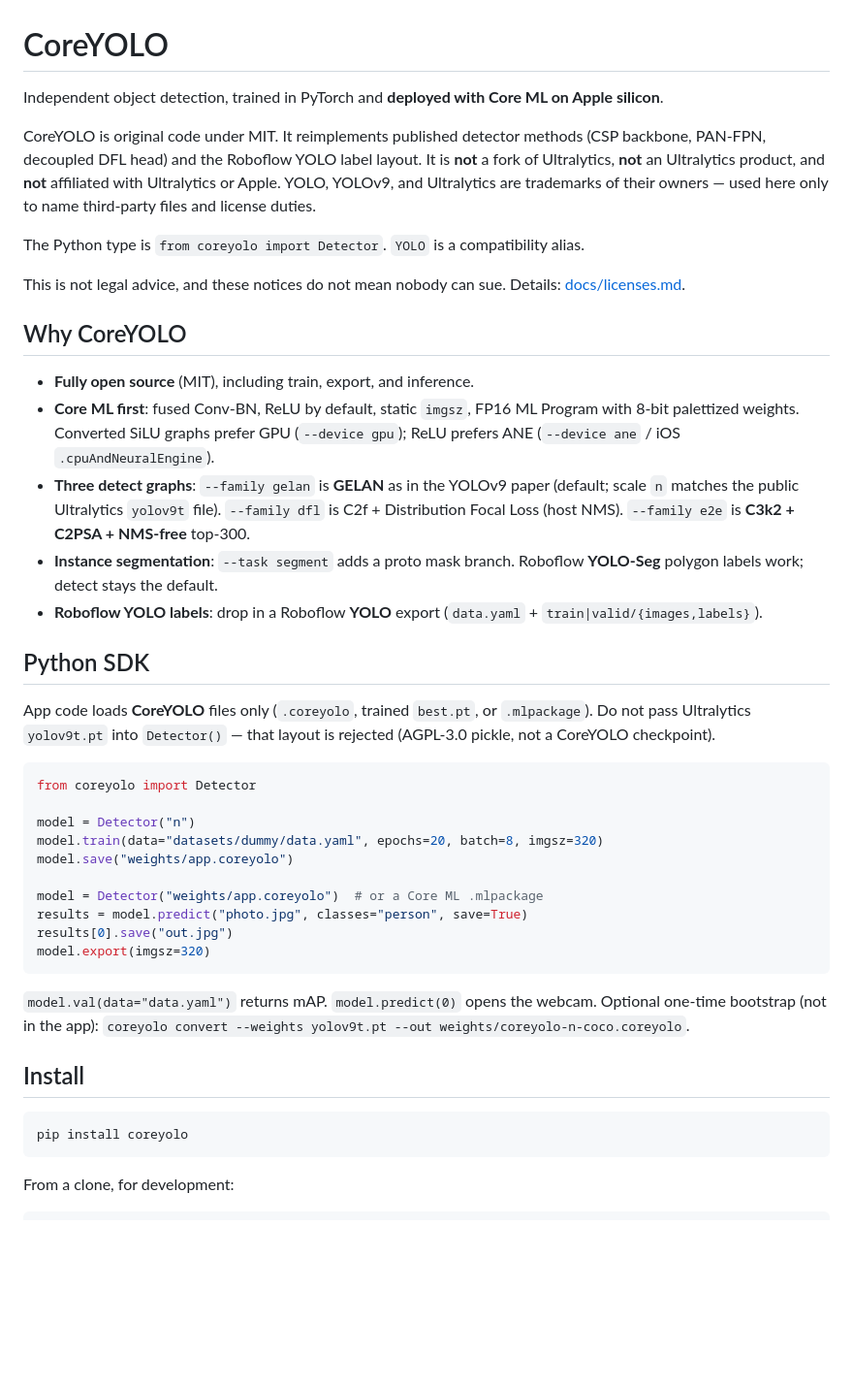
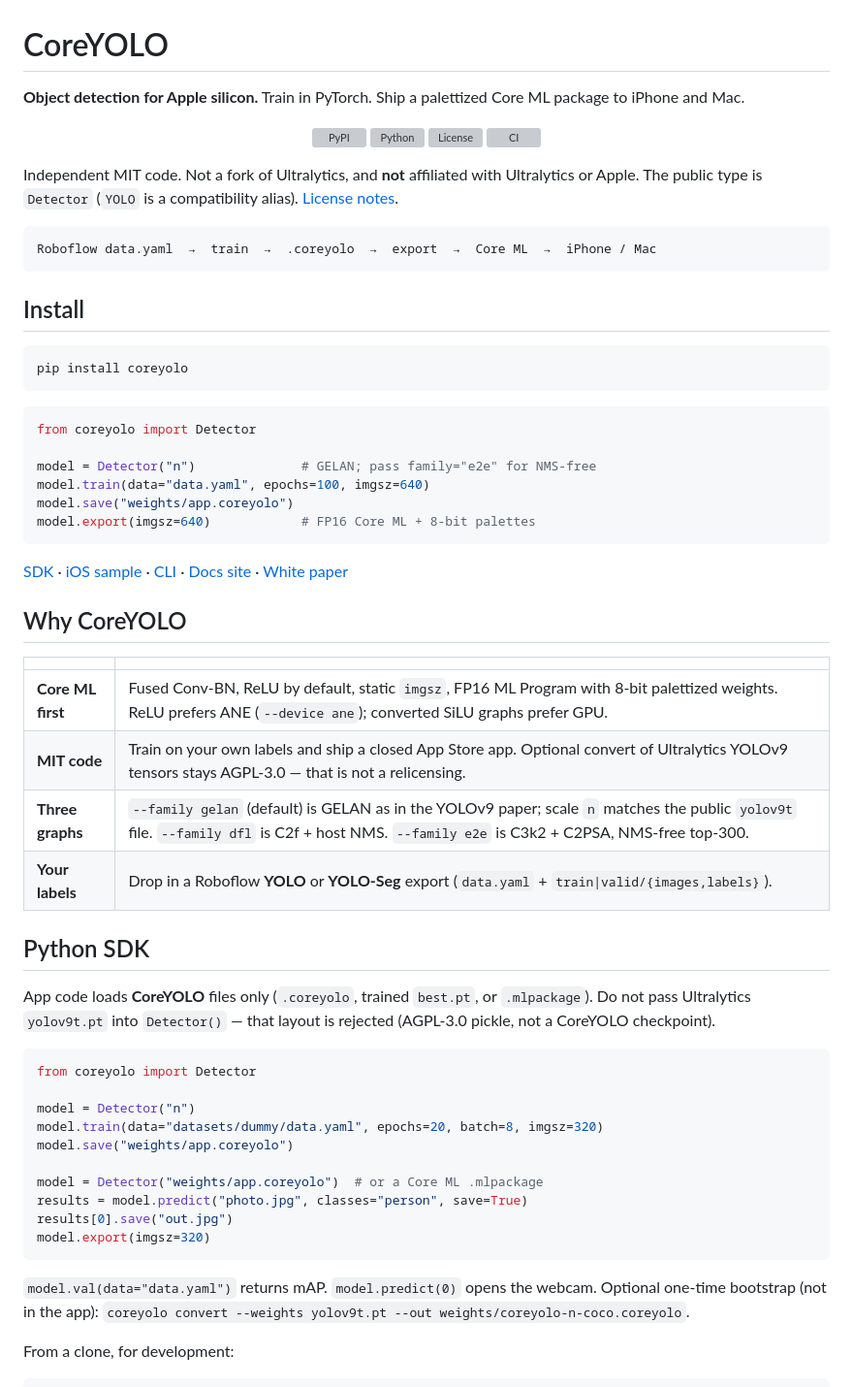
Before and after one commit to zawawiAI/coreyolo, a Markdown page: README.md, the part around the change. Shown at 97% size. GitHub-like rendering; blank space fills up the shorter version; grey boxes are pictures that could not be loaded.

Commit message:
Lead the GitHub README with install, badges, and a scannable feature table.
The repo page was a legal essay before pip install; visitors should see Detector, Core ML, and MIT first.

Co-authored-by: Cursor <cursoragent@cursor.com>

````diff
--- a/README.md
+++ b/README.md
@@ -1,24 +1,49 @@
 # CoreYOLO
 
-Independent object detection, trained in PyTorch and **deployed with Core ML on Apple silicon**.
+**Object detection for Apple silicon.** Train in PyTorch. Ship a palettized Core ML package to iPhone and Mac.
 
-CoreYOLO is original code under MIT. It reimplements published detector methods (CSP backbone, PAN-FPN, decoupled DFL head) and the Roboflow YOLO label layout. It is **not** a fork of Ultralytics, **not** an Ultralytics product, and **not** affiliated with Ultralytics or Apple. YOLO, YOLOv9, and Ultralytics are trademarks of their owners — used here only to name third-party files and license duties.
+<p align="center">
+  <a href="https://pypi.org/project/coreyolo/"><img alt="PyPI" src="https://img.shields.io/pypi/v/coreyolo"></a>
+  <a href="https://pypi.org/project/coreyolo/"><img alt="Python" src="https://img.shields.io/pypi/pyversions/coreyolo"></a>
+  <a href="LICENSE"><img alt="License" src="https://img.shields.io/github/license/zawawiAI/coreyolo"></a>
+  <a href="https://github.com/zawawiAI/coreyolo/actions/workflows/ci.yml"><img alt="CI" src="https://img.shields.io/github/actions/workflow/status/zawawiAI/coreyolo/ci.yml?branch=main&label=CI"></a>
+</p>
 
-The Python type is `from coreyolo import Detector`. `YOLO` is a compatibility alias.
+Independent MIT code. Not a fork of Ultralytics, and **not** affiliated with Ultralytics or Apple. The public type is `Detector` (`YOLO` is a compatibility alias). [License notes](#license).
 
-This is not legal advice, and these notices do not mean nobody can sue. Details: [docs/licenses.md](docs/licenses.md).
+```text
+Roboflow data.yaml  →  train  →  .coreyolo  →  export  →  Core ML  →  iPhone / Mac
+```
+
+## Install
+
+```bash
+pip install coreyolo
+```
+
+```python
+from coreyolo import Detector
+
+model = Detector("n")              # GELAN; pass family="e2e" for NMS-free
+model.train(data="data.yaml", epochs=100, imgsz=640)
+model.save("weights/app.coreyolo")
+model.export(imgsz=640)            # FP16 Core ML + 8-bit palettes
+```
+
+[SDK](#python-sdk) · [iOS sample](examples/ios) · [CLI](#cli) · [Docs site](website/docs.html) · [White paper](docs/CoreYOLO-White-Paper.md)
 
 ## Why CoreYOLO
 
-- **Fully open source** (MIT), including train, export, and inference.
-- **Core ML first**: fused Conv-BN, ReLU by default, static `imgsz`, FP16 ML Program with 8-bit palettized weights. Converted SiLU graphs prefer GPU (`--device gpu`); ReLU prefers ANE (`--device ane` / iOS `.cpuAndNeuralEngine`).
-- **Three detect graphs**: `--family gelan` is **GELAN** as in the YOLOv9 paper (default; scale `n` matches the public Ultralytics `yolov9t` file). `--family dfl` is C2f + Distribution Focal Loss (host NMS). `--family e2e` is **C3k2 + C2PSA + NMS-free** top-300.
-- **Instance segmentation**: `--task segment` adds a proto mask branch. Roboflow **YOLO-Seg** polygon labels work; detect stays the default.
-- **Roboflow YOLO labels**: drop in a Roboflow **YOLO** export (`data.yaml` + `train|valid/{images,labels}`).
+| | |
+| --- | --- |
+| **Core ML first** | Fused Conv-BN, ReLU by default, static `imgsz`, FP16 ML Program with 8-bit palettized weights. ReLU prefers ANE (`--device ane`); converted SiLU graphs prefer GPU. |
+| **MIT code** | Train on your own labels and ship a closed App Store app. Optional convert of Ultralytics YOLOv9 tensors stays AGPL-3.0 — that is not a relicensing. |
+| **Three graphs** | `--family gelan` (default) is GELAN as in the YOLOv9 paper; scale `n` matches the public `yolov9t` file. `--family dfl` is C2f + host NMS. `--family e2e` is C3k2 + C2PSA, NMS-free top-300. |
+| **Your labels** | Drop in a Roboflow **YOLO** or **YOLO-Seg** export (`data.yaml` + `train\|valid/{images,labels}`). |
 
 ## Python SDK
 
-App code loads **CoreYOLO** files only (``.coreyolo``, trained ``best.pt``, or ``.mlpackage``). Do not pass Ultralytics ``yolov9t.pt`` into ``Detector()`` — that layout is rejected (AGPL-3.0 pickle, not a CoreYOLO checkpoint).
+App code loads **CoreYOLO** files only (`.coreyolo`, trained `best.pt`, or `.mlpackage`). Do not pass Ultralytics `yolov9t.pt` into `Detector()` — that layout is rejected (AGPL-3.0 pickle, not a CoreYOLO checkpoint).
 
 ```python
 from coreyolo import Detector
@@ -34,12 +59,6 @@ model.export(imgsz=320)
 ```
 
 `model.val(data="data.yaml")` returns mAP. `model.predict(0)` opens the webcam. Optional one-time bootstrap (not in the app): `coreyolo convert --weights yolov9t.pt --out weights/coreyolo-n-coco.coreyolo`.
-
-## Install
-
-```bash
-pip install coreyolo
-```
 
 From a clone, for development:
 
````
